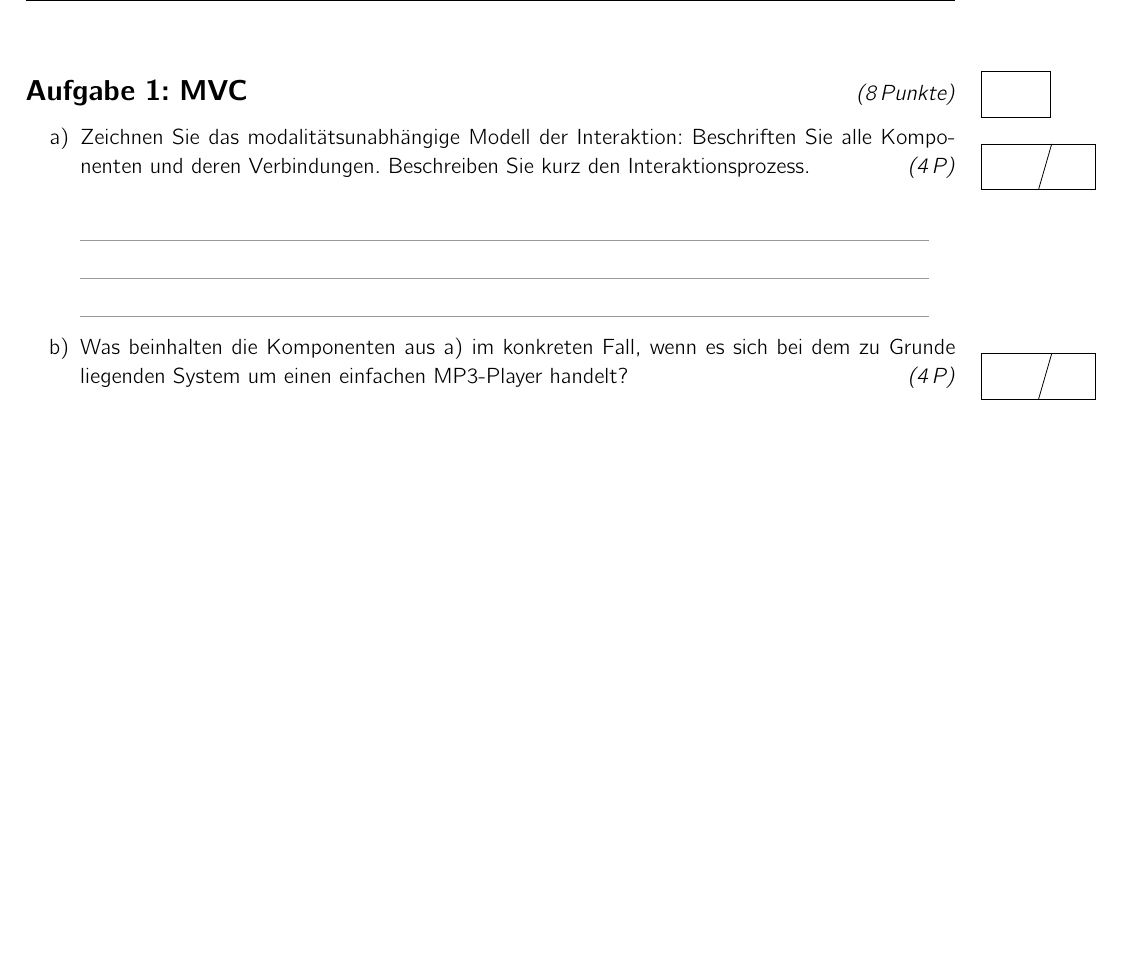
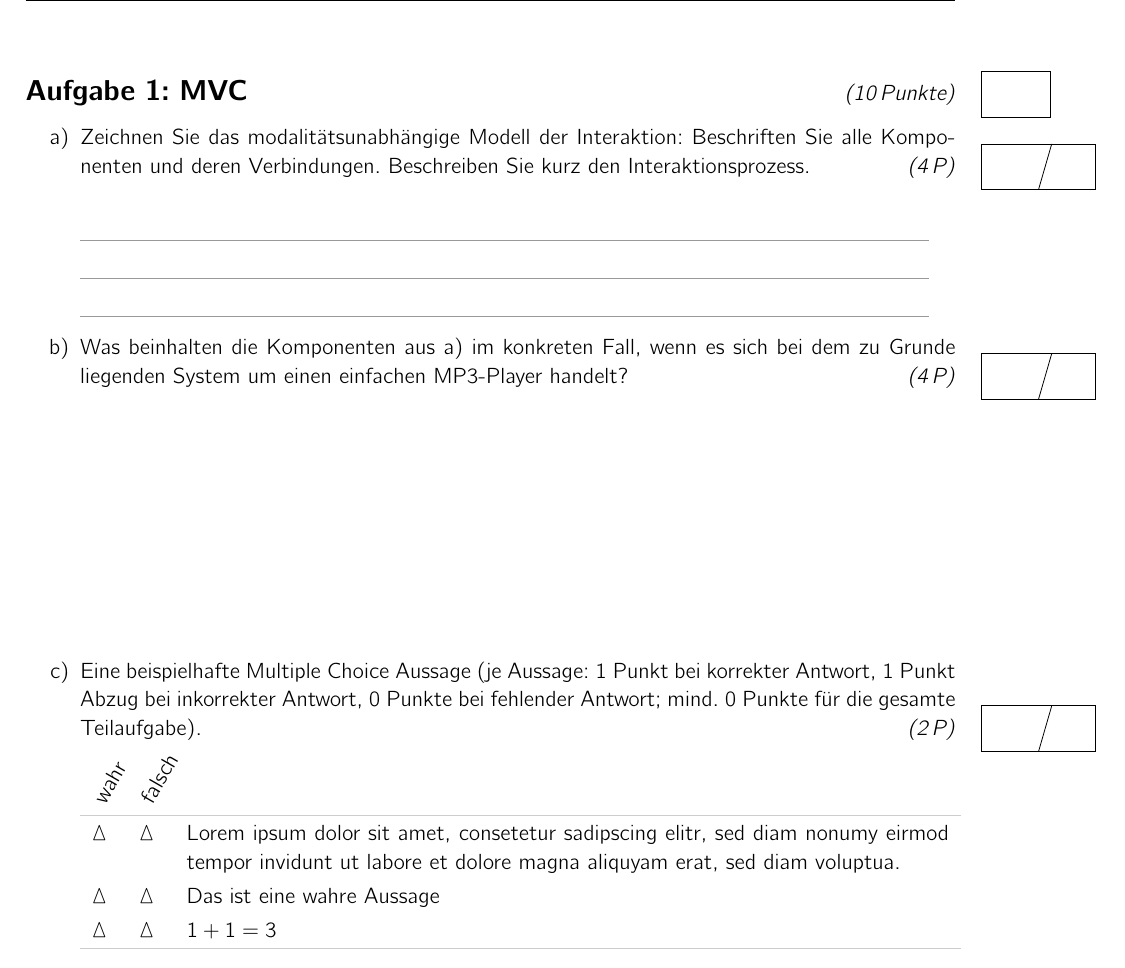
Before and after one commit to vs-uulm/latex-lecture-templates, a LaTeX problem sheet (examples/exam/exam.tex, which reads examples/exam/01-interaktionsmodell.tex, uulm-exam.cls): part of page 3 of 7, cut so that both start at the same text, the shorter picture padded with empty space. Compiled offline with LaTeX, dvips and Ghostscript; an older LaTeX class or package is replaced by its successor.

Commit message:
added a multiple choice environment

```diff
--- a/examples/exam/01-interaktionsmodell.tex
+++ b/examples/exam/01-interaktionsmodell.tex
@@ -28,4 +28,14 @@ bitrate
 \end{description}
 \end{solution}
 
+
+\item Eine beispielhafte Multiple Choice Aussage (je Aussage: 1 Punkt bei korrekter Antwort, 1 Punkt Abzug bei inkorrekter Antwort, 0 Punkte bei fehlender Antwort; mind. 0 Punkte für die gesamte Teilaufgabe).
+\subpoints{2}
+
+\begin{multiplechoice}
+\choiceitem{wahr}{Lorem ipsum dolor sit amet, consetetur sadipscing elitr, sed diam nonumy eirmod tempor invidunt ut labore et dolore magna aliquyam erat, sed diam voluptua.}
+\choiceitem{wahr}{Das ist eine wahre Aussage}
+\choiceitem{falsch}{$1+1 = 3$}
+\end{multiplechoice}
+
 \end{enumerate}
--- a/uulm-exam.cls
+++ b/uulm-exam.cls
@@ -474,6 +474,37 @@ Korrektur-Status:\\[2pt]
 			\path (0,0) rectangle (0.97,1);
 		}
 }
+}
+
+% Multiple Choice
+\newenvironment{multiplechoice}{%
+	\begingroup
+	\renewcommand{\arraystretch}{1.2}
+	\begin{tabular}[t]{p{0.025\textwidth}p{0.025\textwidth}p{0.82\textwidth}}
+
+	\rotatebox{60}{wahr} & \rotatebox{60}{falsch} \\
+	\arrayrulecolor{gray!40}\hline
+}{%
+	\arrayrulecolor{gray!40}\hline
+	\end{tabular}
+	\endgroup
+}
+\newcommand{\choiceitem}[2]{%
+
+\ifthenelse{\boolean{showsolutions}}
+	{%bei showsolutions korrekte Kreuze setzen
+			  \ifnum\pdf@strcmp{\unexpanded{#1}}{wahr}=0 %
+				 \expandafter\@firstoftwo
+			  \else
+				\expandafter\@secondoftwo
+			  \fi
+				  {\textcolor{red}{$\boxtimes$} & $\Box$} %wahr
+				  {$\Box$ & \textcolor{red}{$\boxtimes$}} %falsch
+			   & #2 \\
+
+	}{%ansonsten nur die Boxen zum Ankreuzen
+			   $\Box$ & $\Box$ & #2 \\
+	}
 }
 
 
```
